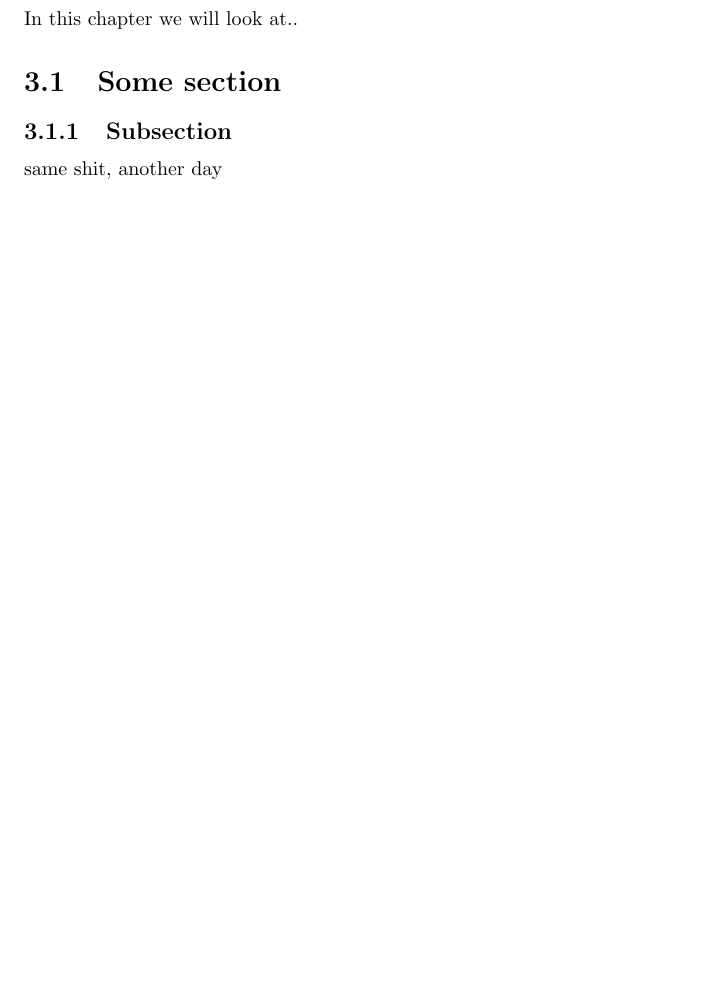
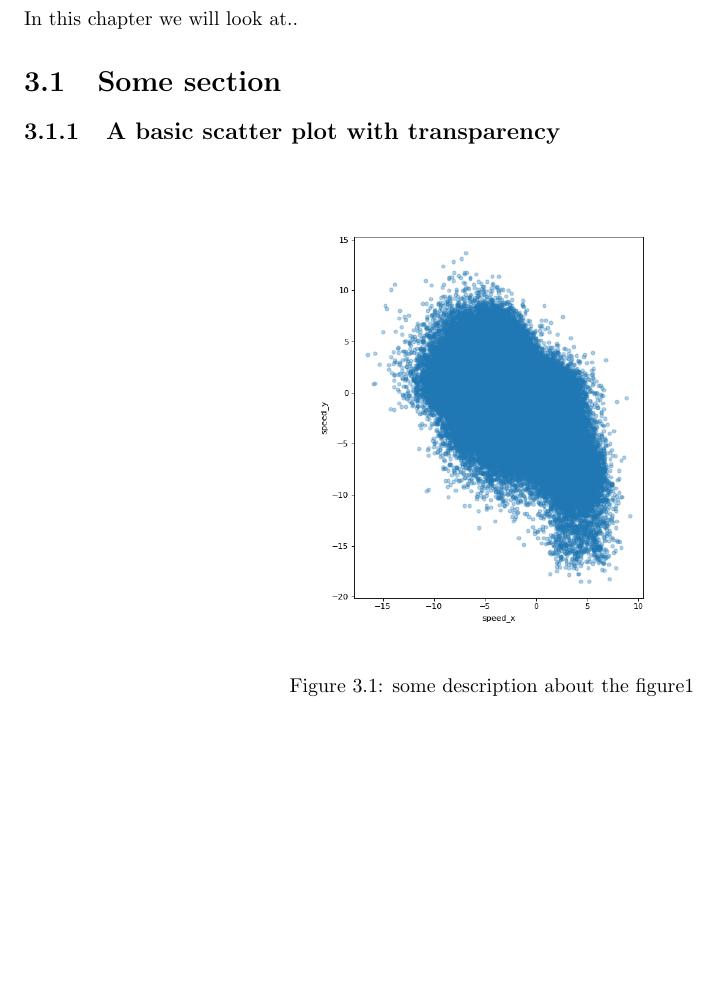
Before and after one commit to MountStonne/CMSC6950_Windrose, a LaTeX thesis (report.tex, which reads chapters/chapter03.tex): part of page 7 of 10, cut so that both start at the same text. Compiled offline with pdfLaTeX.

Commit message:
add figure 1 to the report

```diff
--- a/chapters/chapter03.tex
+++ b/chapters/chapter03.tex
@@ -2,5 +2,12 @@ In this chapter we will look at..
 
 \section{Some section}
 
-\subsection{Subsection}
-same shit, another day
+\subsection{A basic scatter plot with transparency}
+
+% Insert images like this:
+\begin{figure}[h!]
+    \centering
+    \includegraphics[width=0.50\textwidth]{images/figure1.png}
+    \caption{some description about the figure1}
+    \label{fig: PaleBlueDot}
+\end{figure}
```
